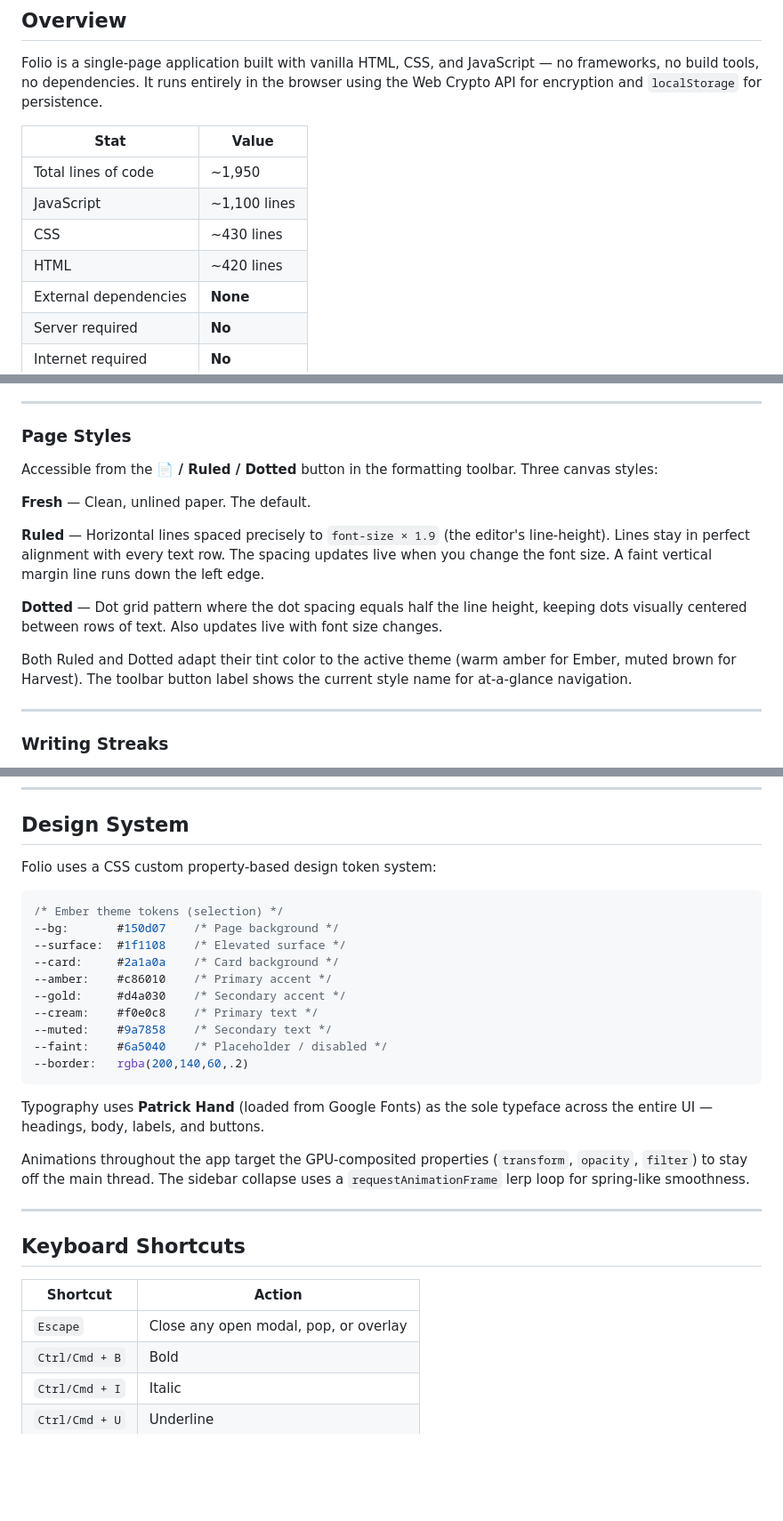
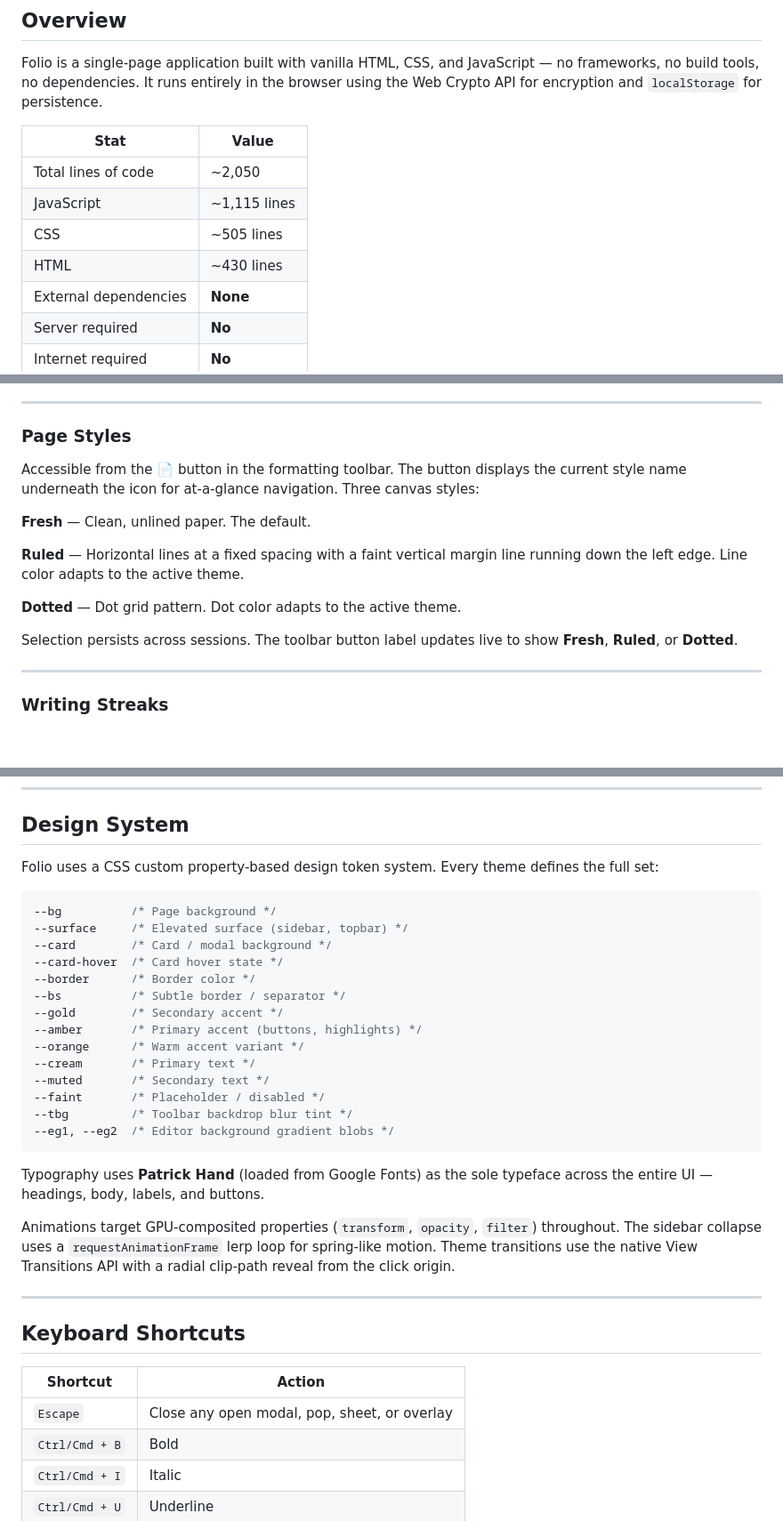
Before and after one commit to redNSF/folio-journal, a Markdown page: README.md, 3 parts joined by grey strips. Shown at 89% size. Rendered like a GitHub page; blank space fills up the shorter version.

````diff
--- a/README.md
+++ b/README.md
@@ -34,10 +34,10 @@ Folio is a single-page application built with vanilla HTML, CSS, and JavaScript
 
 | Stat | Value |
 |------|-------|
-| Total lines of code | ~1,950 |
-| JavaScript | ~1,100 lines |
-| CSS | ~430 lines |
-| HTML | ~420 lines |
+| Total lines of code | ~2,050 |
+| JavaScript | ~1,115 lines |
+| CSS | ~505 lines |
+| HTML | ~430 lines |
 | External dependencies | **None** |
 | Server required | **No** |
 | Internet required | **No** |
@@ -144,15 +144,15 @@ A row of 10 mood buttons sits above each entry's title:
 
 ### Page Styles
 
-Accessible from the **📄 / Ruled / Dotted** button in the formatting toolbar. Three canvas styles:
+Accessible from the **📄** button in the formatting toolbar. The button displays the current style name underneath the icon for at-a-glance navigation. Three canvas styles:
 
 **Fresh** — Clean, unlined paper. The default.
 
-**Ruled** — Horizontal lines spaced precisely to `font-size × 1.9` (the editor's line-height). Lines stay in perfect alignment with every text row. The spacing updates live when you change the font size. A faint vertical margin line runs down the left edge.
+**Ruled** — Horizontal lines at a fixed spacing with a faint vertical margin line running down the left edge. Line color adapts to the active theme.
 
-**Dotted** — Dot grid pattern where the dot spacing equals half the line height, keeping dots visually centered between rows of text. Also updates live with font size changes.
+**Dotted** — Dot grid pattern. Dot color adapts to the active theme.
 
-Both Ruled and Dotted adapt their tint color to the active theme (warm amber for Ember, muted brown for Harvest). The toolbar button label shows the current style name for at-a-glance navigation.
+Selection persists across sessions. The toolbar button label updates live to show **Fresh**, **Ruled**, or **Dotted**.
 
 ---
 
@@ -252,24 +269,28 @@ All cryptographic operations use the browser's native **Web Crypto API** (`windo
 
 ## Design System
 
-Folio uses a CSS custom property-based design token system:
+Folio uses a CSS custom property-based design token system. Every theme defines the full set:
 
 ```css
-/* Ember theme tokens (selection) */
---bg:       #150d07    /* Page background */
---surface:  #1f1108    /* Elevated surface */
---card:     #2a1a0a    /* Card background */
---amber:    #c86010    /* Primary accent */
---gold:     #d4a030    /* Secondary accent */
---cream:    #f0e0c8    /* Primary text */
---muted:    #9a7858    /* Secondary text */
---faint:    #6a5040    /* Placeholder / disabled */
---border:   rgba(200,140,60,.2)
+--bg          /* Page background */
+--surface     /* Elevated surface (sidebar, topbar) */
+--card        /* Card / modal background */
+--card-hover  /* Card hover state */
+--border      /* Border color */
+--bs          /* Subtle border / separator */
+--gold        /* Secondary accent */
+--amber       /* Primary accent (buttons, highlights) */
+--orange      /* Warm accent variant */
+--cream       /* Primary text */
+--muted       /* Secondary text */
+--faint       /* Placeholder / disabled */
+--tbg         /* Toolbar backdrop blur tint */
+--eg1, --eg2  /* Editor background gradient blobs */
 ```
 
 Typography uses **Patrick Hand** (loaded from Google Fonts) as the sole typeface across the entire UI — headings, body, labels, and buttons.
 
-Animations throughout the app target the GPU-composited properties (`transform`, `opacity`, `filter`) to stay off the main thread. The sidebar collapse uses a `requestAnimationFrame` lerp loop for spring-like smoothness.
+Animations target GPU-composited properties (`transform`, `opacity`, `filter`) throughout. The sidebar collapse uses a `requestAnimationFrame` lerp loop for spring-like motion. Theme transitions use the native View Transitions API with a radial clip-path reveal from the click origin.
 
 ---
 
@@ -277,7 +298,7 @@ Animations throughout the app target the GPU-composited properties (`transform`,
 
 | Shortcut | Action |
 |----------|--------|
-| `Escape` | Close any open modal, pop, or overlay |
+| `Escape` | Close any open modal, pop, sheet, or overlay |
 | `Ctrl/Cmd + B` | Bold |
 | `Ctrl/Cmd + I` | Italic |
 | `Ctrl/Cmd + U` | Underline |
````
Also changed, not shown: other parts of README.md (+48 -31 lines).
